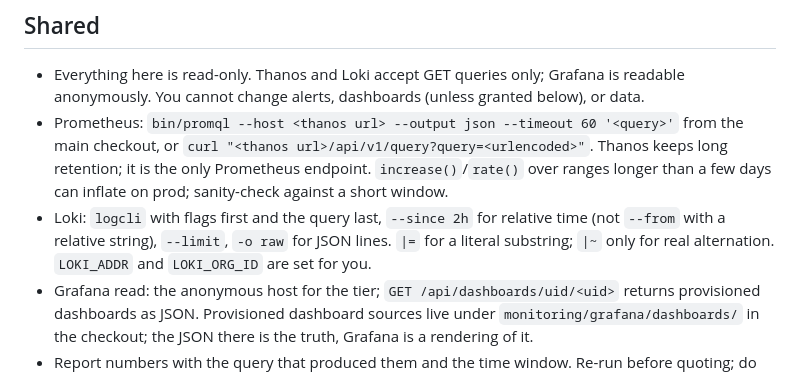
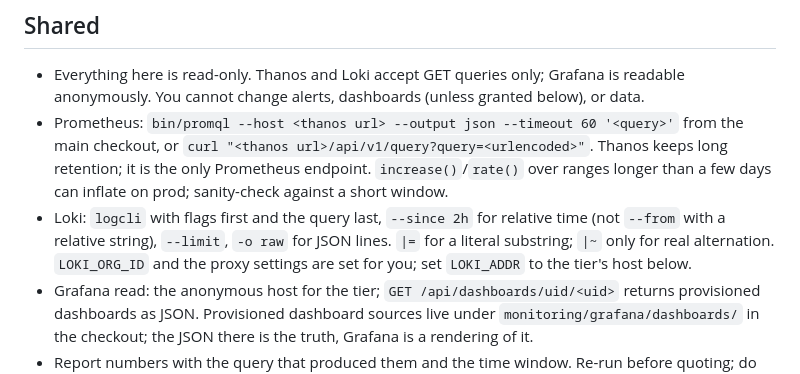
Before and after one commit to jrhy/sandbox, a Markdown page: paperclipfun/team/observability.md, the part around the change. Rendered like a GitHub page.

Commit message:
paperclipfun: observability.md says LOKI_ADDR is per tier

```diff
--- a/paperclipfun/team/observability.md
+++ b/paperclipfun/team/observability.md
@@ -14,7 +14,8 @@ service and the same at every tier.
   a few days can inflate on prod; sanity-check against a short window.
 - Loki: `logcli` with flags first and the query last, `--since 2h` for relative time (not
   `--from` with a relative string), `--limit`, `-o raw` for JSON lines. `|=` for a literal
-  substring; `|~` only for real alternation. `LOKI_ADDR` and `LOKI_ORG_ID` are set for you.
+  substring; `|~` only for real alternation. `LOKI_ORG_ID` and the proxy settings are set for
+  you; set `LOKI_ADDR` to the tier's host below.
 - Grafana read: the anonymous host for the tier; `GET /api/dashboards/uid/<uid>` returns
   provisioned dashboards as JSON. Provisioned dashboard sources live under
   `monitoring/grafana/dashboards/` in the checkout; the JSON there is the truth, Grafana is a
```
